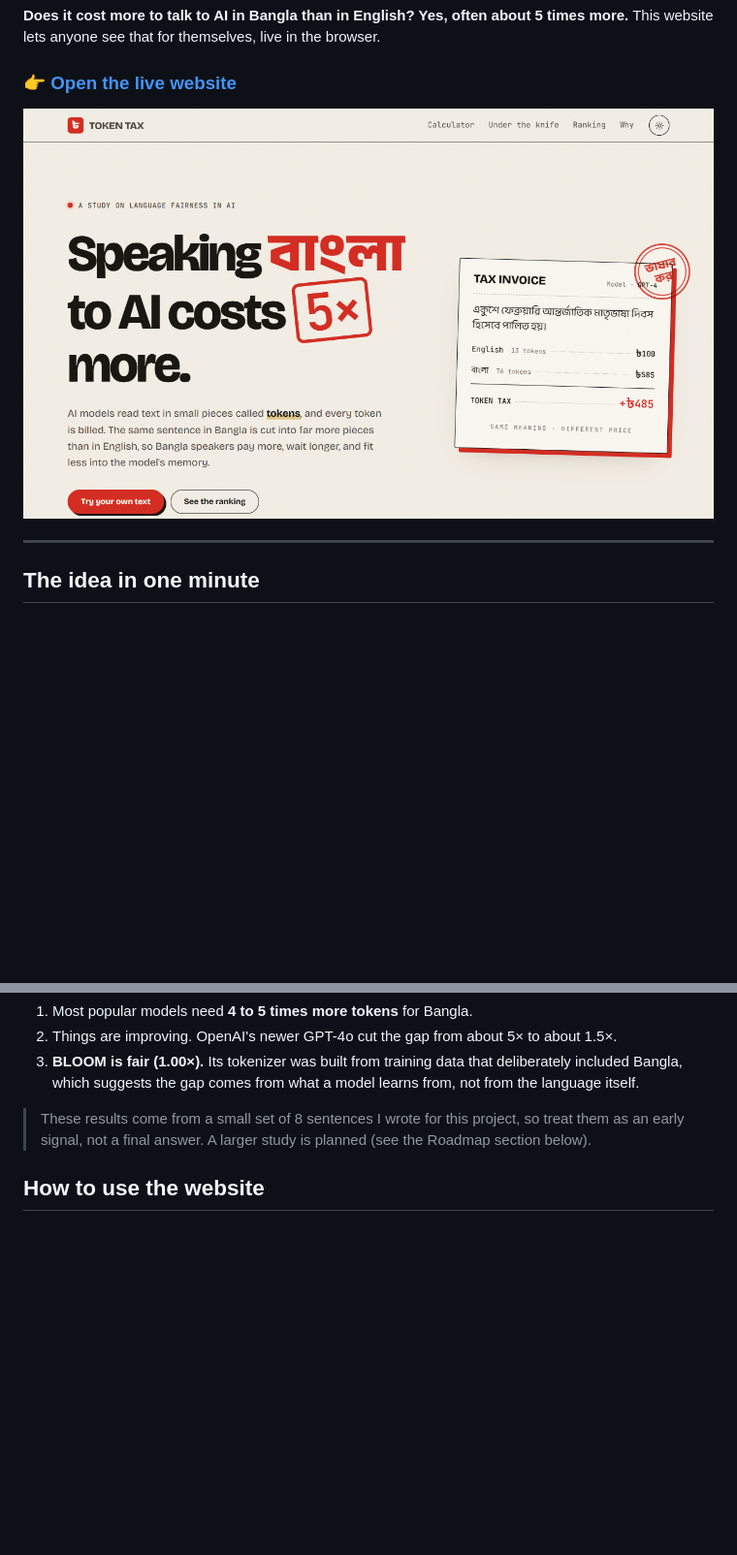
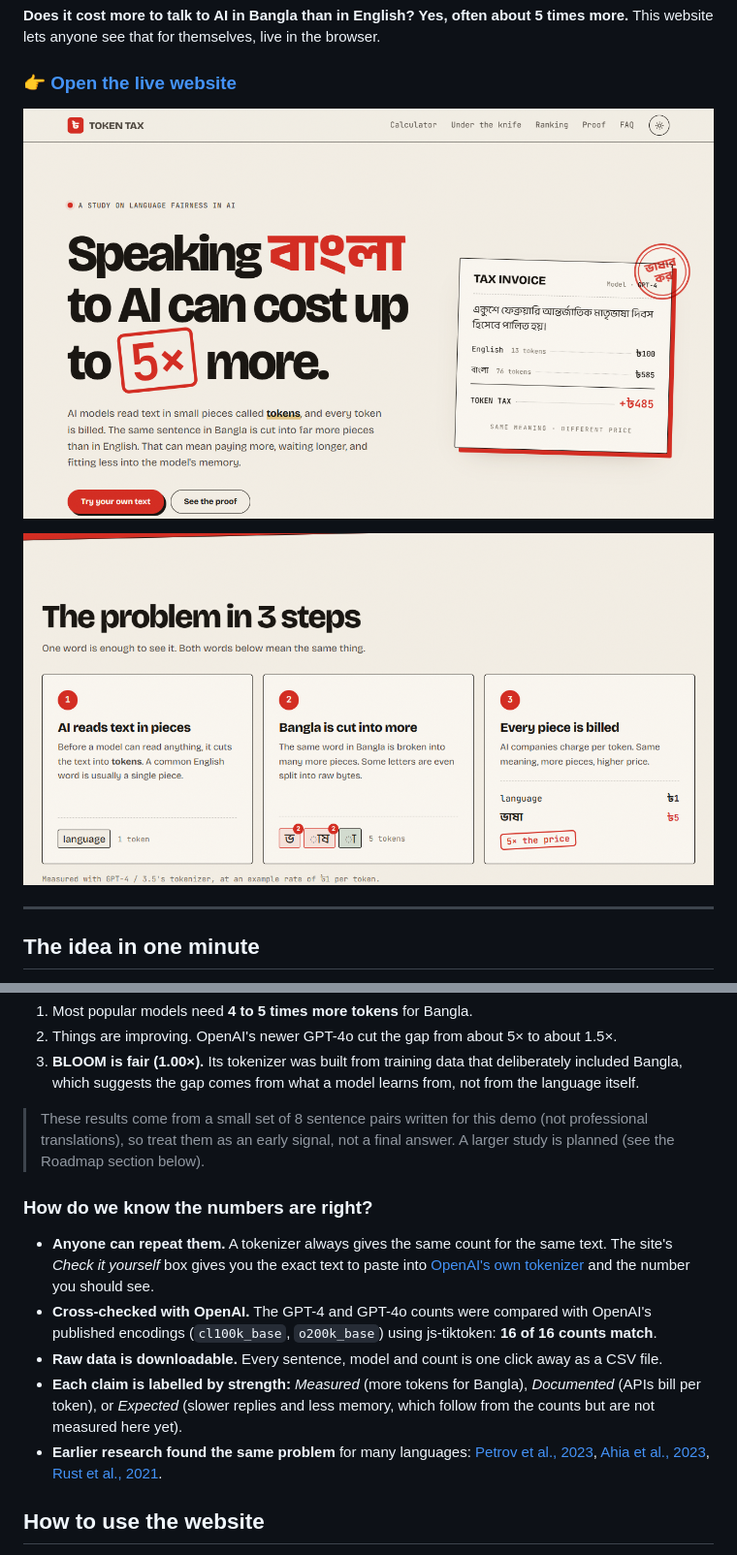
Before and after one commit to Lamia-Mim/token-tax, a Markdown page: README.md, 2 parts joined by grey strips. Shown at 97% size. Rendered like a GitHub page; pictures changed too: docs/hero.png, docs/how.png (added); blank space fills up the shorter version.

```diff
--- a/README.md
+++ b/README.md
@@ -5,7 +5,9 @@ This website lets anyone see that for themselves, live in the browser.
 
 ### 👉 [Open the live website](https://lamia-mim.github.io/token-tax/)
 
-![Token Tax home page: "Speaking বাংলা to AI costs 5× more", with a tax invoice showing the same sentence costs ৳100 in English and ৳585 in Bangla](docs/hero.png)
+![Token Tax home page: "Speaking বাংলা to AI can cost up to 5× more", with a tax invoice showing the same sentence costs ৳100 in English and ৳585 in Bangla](docs/hero.png)
+
+![The problem in 3 steps: "language" is 1 token, "ভাষা" is 5 tokens, so the same word costs 5 times more](docs/how.png)
 
 ---
 
@@ -51,7 +53,15 @@ I compared 8 popular AI models on 8 sentences, each written in both Bangla and E
 2. Things are improving. OpenAI's newer GPT-4o cut the gap from about 5× to about 1.5×.
 3. **BLOOM is fair (1.00×).** Its tokenizer was built from training data that deliberately included Bangla, which suggests the gap comes from what a model learns from, not from the language itself.
 
-> These results come from a small set of 8 sentences I wrote for this project, so treat them as an early signal, not a final answer. A larger study is planned (see the Roadmap section below).
+> These results come from a small set of 8 sentence pairs written for this demo (not professional translations), so treat them as an early signal, not a final answer. A larger study is planned (see the Roadmap section below).
+
+### How do we know the numbers are right?
+
+- **Anyone can repeat them.** A tokenizer always gives the same count for the same text. The site's *Check it yourself* box gives you the exact text to paste into [OpenAI's own tokenizer](https://platform.openai.com/tokenizer) and the number you should see.
+- **Cross-checked with OpenAI.** The GPT-4 and GPT-4o counts were compared with OpenAI's published encodings (`cl100k_base`, `o200k_base`) using js-tiktoken: **16 of 16 counts match**.
+- **Raw data is downloadable.** Every sentence, model and count is one click away as a CSV file.
+- **Each claim is labelled by strength:** *Measured* (more tokens for Bangla), *Documented* (APIs bill per token), or *Expected* (slower replies and less memory, which follow from the counts but are not measured here yet).
+- **Earlier research found the same problem** for many languages: [Petrov et al., 2023](https://arxiv.org/abs/2305.15425), [Ahia et al., 2023](https://arxiv.org/abs/2305.13707), [Rust et al., 2021](https://arxiv.org/abs/2012.15613).
 
 ## How to use the website
 
```
Also changed, not shown: other parts of README.md (+11 -4 lines), docs/calc.png, docs/proof.png (added), docs/ranking.png, docs/split.png, 5 other files.
